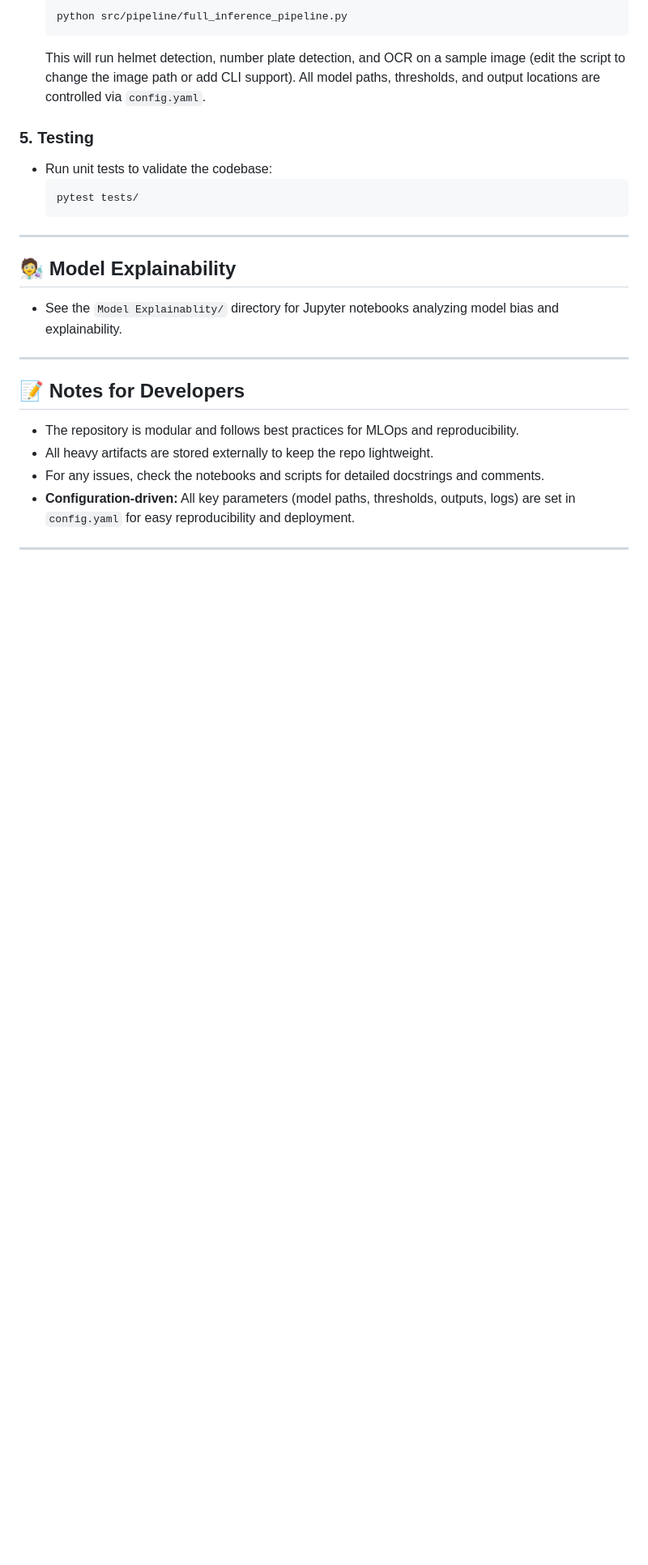
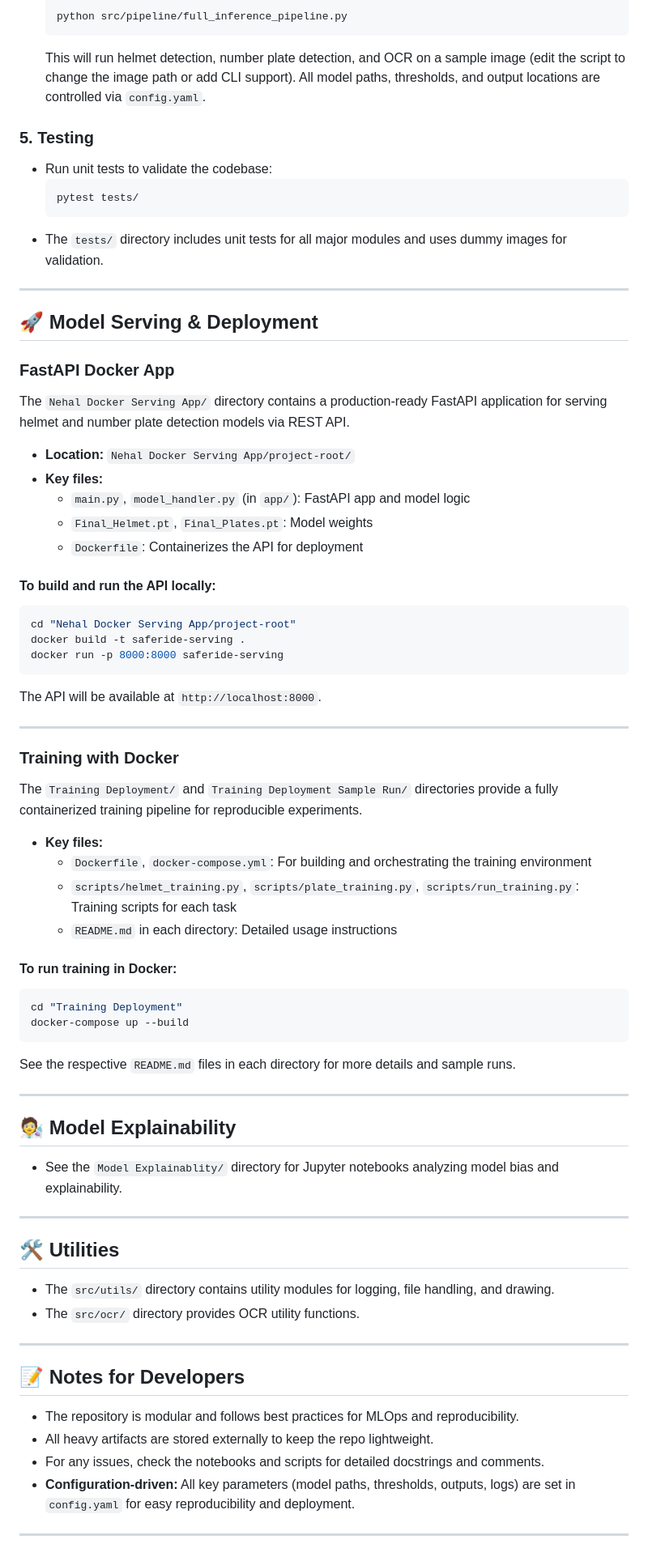
Before and after one commit to McGill-MMA-EnterpriseAnalytics/SafeRide_Dtection, a Markdown page: README.md, the part around one of its changes. Shown at 81% size. Drawn GitHub-style; blank space fills up the shorter version.

Commit message:
Updated Readme as per the latest files

````diff
--- a/README.md
+++ b/README.md
@@ -126,12 +131,60 @@ Many road accidents involve riders not wearing helmets. Automating helmet and nu
   ```bash
   pytest tests/
   ```
+- The `tests/` directory includes unit tests for all major modules and uses dummy images for validation.
+
+---
+
+## 🚀 Model Serving & Deployment
+
+### FastAPI Docker App
+
+The `Nehal Docker Serving App/` directory contains a production-ready FastAPI application for serving helmet and number plate detection models via REST API.
+
+- **Location:** `Nehal Docker Serving App/project-root/`
+- **Key files:**
+  - `main.py`, `model_handler.py` (in `app/`): FastAPI app and model logic
+  - `Final_Helmet.pt`, `Final_Plates.pt`: Model weights
+  - `Dockerfile`: Containerizes the API for deployment
+
+#### To build and run the API locally:
+```bash
+cd "Nehal Docker Serving App/project-root"
+docker build -t saferide-serving .
+docker run -p 8000:8000 saferide-serving
+```
+The API will be available at `http://localhost:8000`.
+
+---
+
+### Training with Docker
+
+The `Training Deployment/` and `Training Deployment Sample Run/` directories provide a fully containerized training pipeline for reproducible experiments.
+
+- **Key files:**
+  - `Dockerfile`, `docker-compose.yml`: For building and orchestrating the training environment
+  - `scripts/helmet_training.py`, `scripts/plate_training.py`, `scripts/run_training.py`: Training scripts for each task
+  - `README.md` in each directory: Detailed usage instructions
+
+#### To run training in Docker:
+```bash
+cd "Training Deployment"
+docker-compose up --build
+```
+See the respective `README.md` files in each directory for more details and sample runs.
 
 ---
 
 ## 🧑‍🔬 Model Explainability
 
 - See the `Model Explainablity/` directory for Jupyter notebooks analyzing model bias and explainability.
+
+---
+
+## 🛠️ Utilities
+
+- The `src/utils/` directory contains utility modules for logging, file handling, and drawing.
+- The `src/ocr/` directory provides OCR utility functions.
 
 ---
 
````
Also changed, not shown: other parts of README.md (+18 -13 lines).
